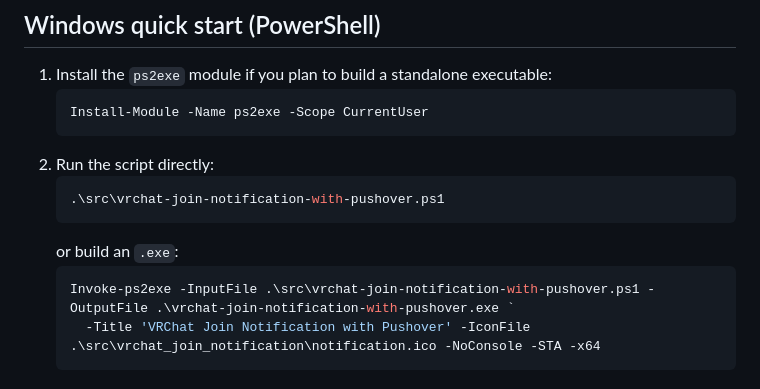
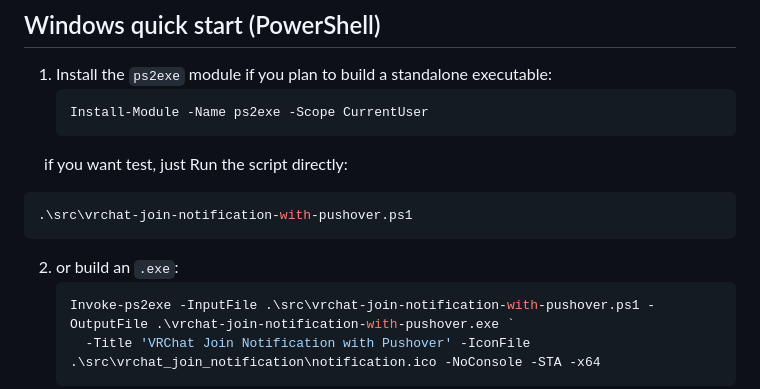
Before and after one commit to yueplush/vrc-join-notification-pushover-windows, a Markdown page: README.md, the part around the change. Rendered like a GitHub page.

````diff
--- a/README.md
+++ b/README.md
@@ -39,11 +39,11 @@ cd vrchat-join-notification-with-pushover
    ```powershell
    Install-Module -Name ps2exe -Scope CurrentUser
    ```
-2. Run the script directly:
+　 if you want test, just Run the script directly:
    ```powershell
    .\src\vrchat-join-notification-with-pushover.ps1
    ```
-   or build an `.exe`:
+2. or build an `.exe`:
    ```powershell
    Invoke-ps2exe -InputFile .\src\vrchat-join-notification-with-pushover.ps1 -OutputFile .\vrchat-join-notification-with-pushover.exe `
      -Title 'VRChat Join Notification with Pushover' -IconFile .\src\vrchat_join_notification\notification.ico -NoConsole -STA -x64
````
